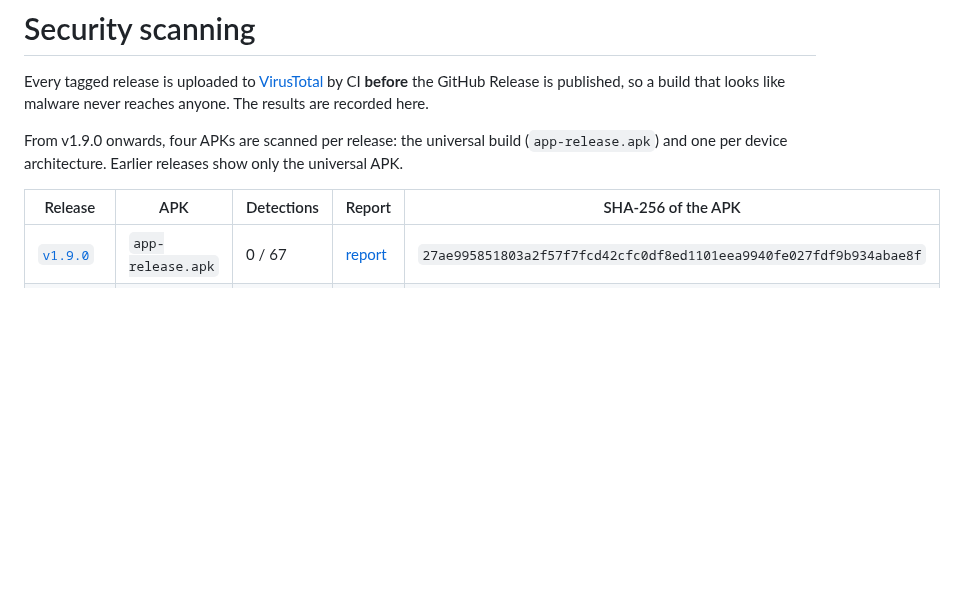
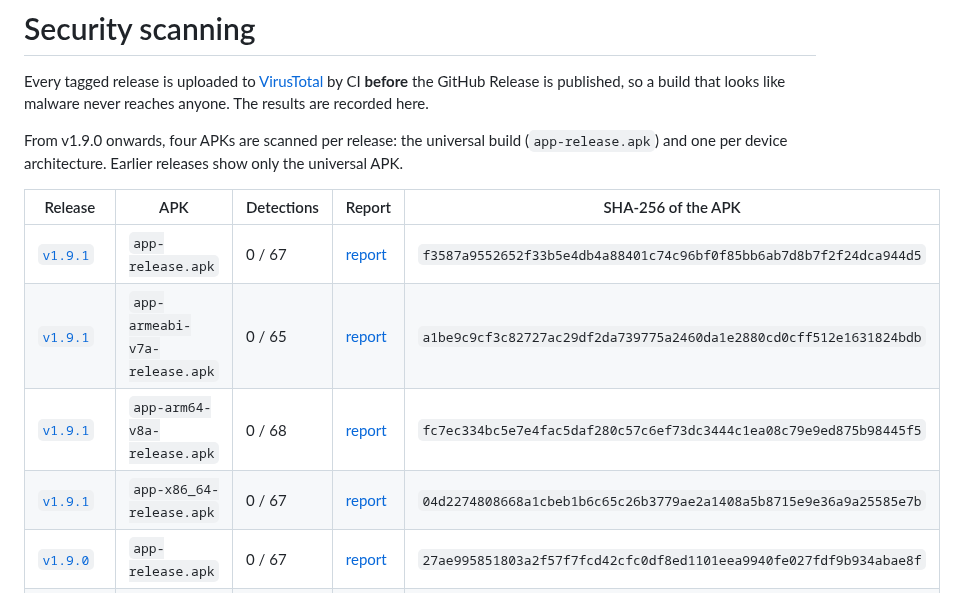
Before and after one commit to zaifears/locreminder, a Markdown page: docs/SECURITY-SCAN.md, the part around the change. Rendered like a GitHub page; blank space fills up the shorter version.

Commit message:
Record the v1.9.1 VirusTotal scan [skip ci]

```diff
--- a/docs/SECURITY-SCAN.md
+++ b/docs/SECURITY-SCAN.md
@@ -10,6 +10,10 @@ only the universal APK.
 
 | Release | APK | Detections | Report | SHA-256 of the APK |
 |---|---|---|---|---|
+| [`v1.9.1`](https://github.com/zaifears/locreminder/releases/tag/v1.9.1) | `app-release.apk` | 0 / 67 | [report](https://www.virustotal.com/gui/file/f3587a9552652f33b5e4db4a88401c74c96bf0f85bb6ab7d8b7f2f24dca944d5) | `f3587a9552652f33b5e4db4a88401c74c96bf0f85bb6ab7d8b7f2f24dca944d5` |
+| [`v1.9.1`](https://github.com/zaifears/locreminder/releases/tag/v1.9.1) | `app-armeabi-v7a-release.apk` | 0 / 65 | [report](https://www.virustotal.com/gui/file/a1be9c9cf3c82727ac29df2da739775a2460da1e2880cd0cff512e1631824bdb) | `a1be9c9cf3c82727ac29df2da739775a2460da1e2880cd0cff512e1631824bdb` |
+| [`v1.9.1`](https://github.com/zaifears/locreminder/releases/tag/v1.9.1) | `app-arm64-v8a-release.apk` | 0 / 68 | [report](https://www.virustotal.com/gui/file/fc7ec334bc5e7e4fac5daf280c57c6ef73dc3444c1ea08c79e9ed875b98445f5) | `fc7ec334bc5e7e4fac5daf280c57c6ef73dc3444c1ea08c79e9ed875b98445f5` |
+| [`v1.9.1`](https://github.com/zaifears/locreminder/releases/tag/v1.9.1) | `app-x86_64-release.apk` | 0 / 67 | [report](https://www.virustotal.com/gui/file/04d2274808668a1cbeb1b6c65c26b3779ae2a1408a5b8715e9e36a9a25585e7b) | `04d2274808668a1cbeb1b6c65c26b3779ae2a1408a5b8715e9e36a9a25585e7b` |
 | [`v1.9.0`](https://github.com/zaifears/locreminder/releases/tag/v1.9.0) | `app-release.apk` | 0 / 67 | [report](https://www.virustotal.com/gui/file/27ae995851803a2f57f7fcd42cfc0df8ed1101eea9940fe027fdf9b934abae8f) | `27ae995851803a2f57f7fcd42cfc0df8ed1101eea9940fe027fdf9b934abae8f` |
 | [`v1.9.0`](https://github.com/zaifears/locreminder/releases/tag/v1.9.0) | `app-armeabi-v7a-release.apk` | 0 / 68 | [report](https://www.virustotal.com/gui/file/e1f4d6446fbbf93ac45b74c660b4299dcb80ed359473730dd55d7e4f564c25d9) | `e1f4d6446fbbf93ac45b74c660b4299dcb80ed359473730dd55d7e4f564c25d9` |
 | [`v1.9.0`](https://github.com/zaifears/locreminder/releases/tag/v1.9.0) | `app-arm64-v8a-release.apk` | 0 / 66 | [report](https://www.virustotal.com/gui/file/c7a95cb6b471028308f0a17629e31e076df69580bf83ca19e7c694d370890b2d) | `c7a95cb6b471028308f0a17629e31e076df69580bf83ca19e7c694d370890b2d` |
```
